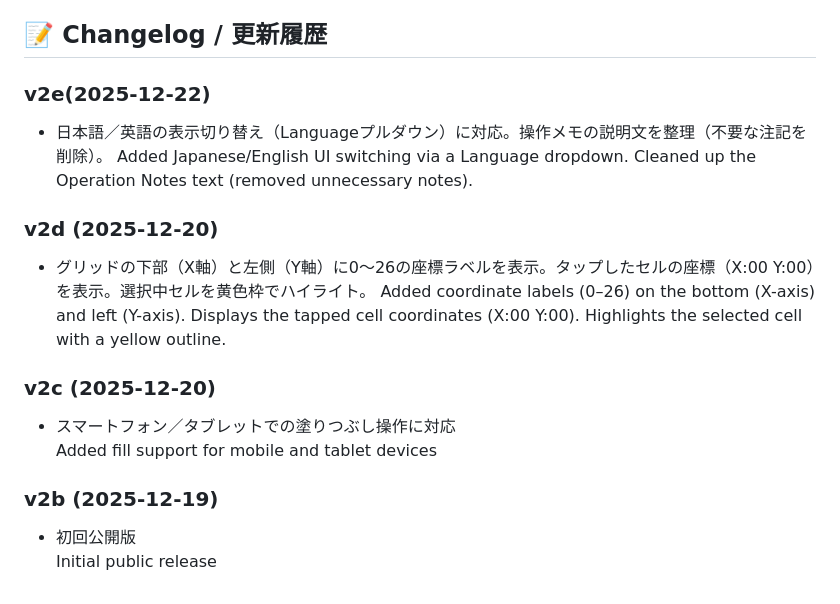
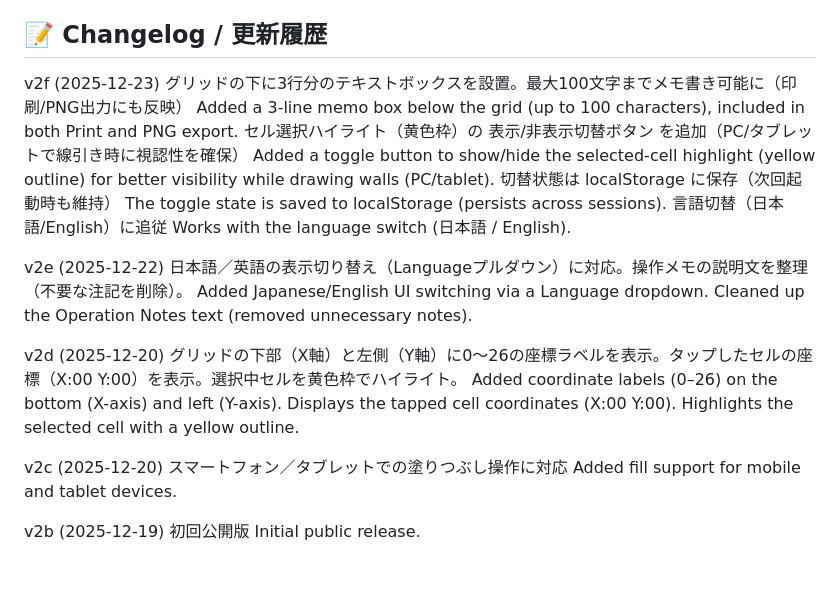
Before and after one commit to spinel-azure/dungeon-mapper, a Markdown page: README.md, the part around the change. Drawn GitHub-style.

```diff
--- a/README.md
+++ b/README.md
@@ -71,18 +71,28 @@ See LICENSE.md for the full terms.
 
 ## 📝 Changelog / 更新履歴
 
-### v2e(2025-12-22)
-- 日本語／英語の表示切り替え（Languageプルダウン）に対応。操作メモの説明文を整理（不要な注記を削除）。
+v2f (2025-12-23)
+グリッドの下に3行分のテキストボックスを設置。最大100文字までメモ書き可能に（印刷/PNG出力にも反映）
+Added a 3-line memo box below the grid (up to 100 characters), included in both Print and PNG export.
+セル選択ハイライト（黄色枠）の 表示/非表示切替ボタン を追加（PC/タブレットで線引き時に視認性を確保）
+Added a toggle button to show/hide the selected-cell highlight (yellow outline) for better visibility while drawing walls (PC/tablet).
+切替状態は localStorage に保存（次回起動時も維持）
+The toggle state is saved to localStorage (persists across sessions).
+言語切替（日本語/English）に追従
+Works with the language switch (日本語 / English).
+
+v2e (2025-12-22)
+日本語／英語の表示切り替え（Languageプルダウン）に対応。操作メモの説明文を整理（不要な注記を削除）。
 Added Japanese/English UI switching via a Language dropdown. Cleaned up the Operation Notes text (removed unnecessary notes).
 
-### v2d (2025-12-20)
-- グリッドの下部（X軸）と左側（Y軸）に0〜26の座標ラベルを表示。タップしたセルの座標（X:00 Y:00）を表示。選択中セルを黄色枠でハイライト。
+v2d (2025-12-20)
+グリッドの下部（X軸）と左側（Y軸）に0〜26の座標ラベルを表示。タップしたセルの座標（X:00 Y:00）を表示。選択中セルを黄色枠でハイライト。
 Added coordinate labels (0–26) on the bottom (X-axis) and left (Y-axis). Displays the tapped cell coordinates (X:00 Y:00). Highlights the selected cell with a yellow outline.
 
-### v2c (2025-12-20)
-- スマートフォン／タブレットでの塗りつぶし操作に対応
-  Added fill support for mobile and tablet devices
+v2c (2025-12-20)
+スマートフォン／タブレットでの塗りつぶし操作に対応
+Added fill support for mobile and tablet devices.
 
-### v2b (2025-12-19)
-- 初回公開版
-  Initial public release
+v2b (2025-12-19)
+初回公開版
+Initial public release.
```
